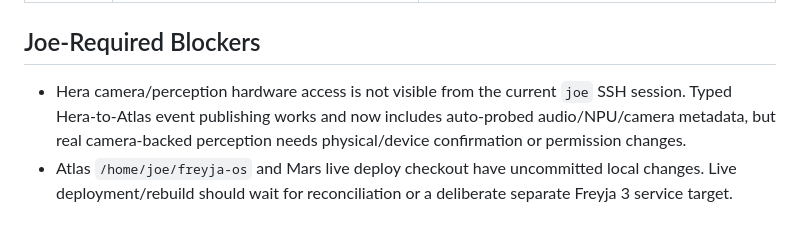
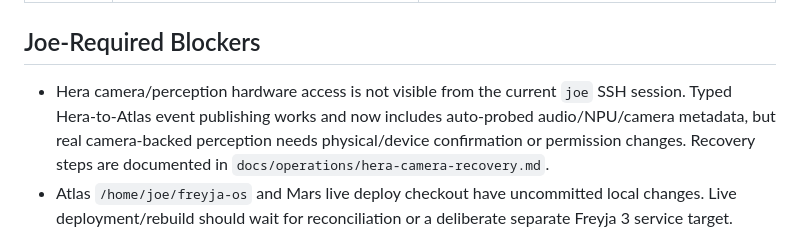
Before and after one commit to smokinjoev/freyja-os, a Markdown page: docs/architecture/FREYJA_3_STATUS.md, the part around the change. Rendered like a GitHub page.

```diff
--- a/docs/architecture/FREYJA_3_STATUS.md
+++ b/docs/architecture/FREYJA_3_STATUS.md
@@ -48,7 +48,7 @@ Current completion audit: `docs/architecture/FREYJA_3_COMPLETION_AUDIT.md`.
 
 ## Joe-Required Blockers
 
-- Hera camera/perception hardware access is not visible from the current `joe` SSH session. Typed Hera-to-Atlas event publishing works and now includes auto-probed audio/NPU/camera metadata, but real camera-backed perception needs physical/device confirmation or permission changes.
+- Hera camera/perception hardware access is not visible from the current `joe` SSH session. Typed Hera-to-Atlas event publishing works and now includes auto-probed audio/NPU/camera metadata, but real camera-backed perception needs physical/device confirmation or permission changes. Recovery steps are documented in `docs/operations/hera-camera-recovery.md`.
 - Atlas `/home/joe/freyja-os` and Mars live deploy checkout have uncommitted local changes. Live deployment/rebuild should wait for reconciliation or a deliberate separate Freyja 3 service target.
 
 ## Verification Snapshot
```
Also changed, not shown: docs/architecture/FREYJA_3_COMPLETION_AUDIT.md (+3 -0 lines), docs/operations/hera-camera-recovery.md (added, +83 -0 lines).
